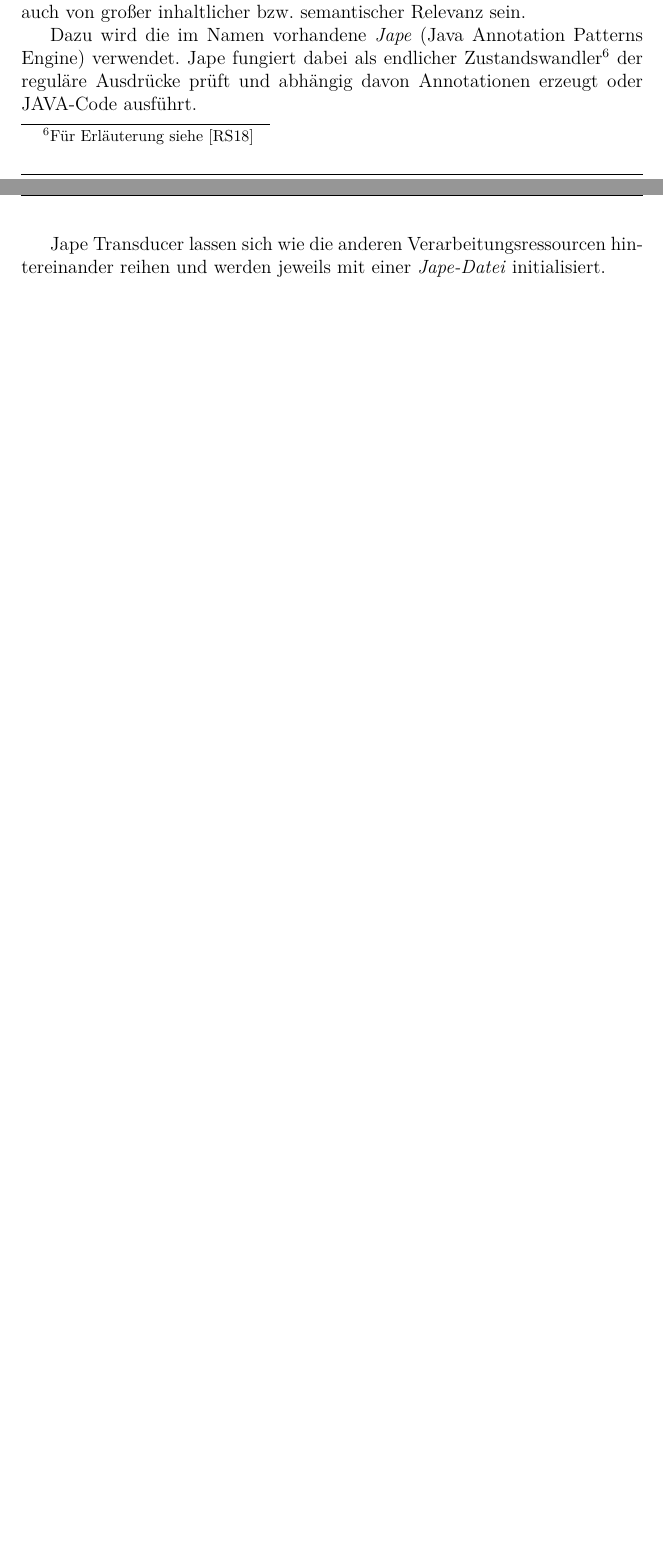
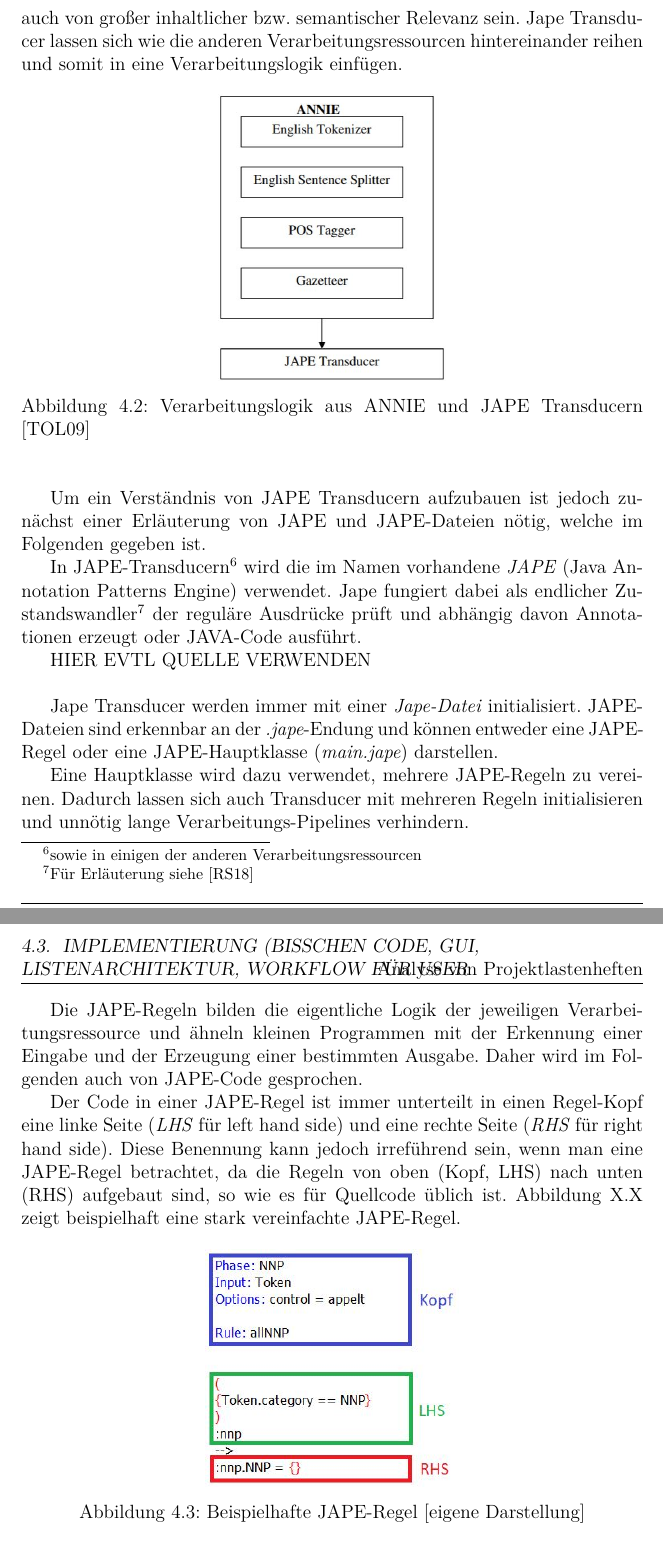
Before and after one commit to McSchurkenboi/Bachelorarbeit, a LaTeX thesis (Bachelorarbeit/Bachelorarbeit.tex): two parts of pages 69 and 70 of 78 before the commit and two parts of pages 70 and 71 of 80 after it, joined at a grey line, cut so that both start at the same text, the shorter picture padded with empty space. Compiled offline with XeLaTeX.

Commit message:
jape transducer, regeln angefange

```diff
--- a/Bachelorarbeit/Bachelorarbeit.tex
+++ b/Bachelorarbeit/Bachelorarbeit.tex
@@ -7,6 +7,7 @@
 \usepackage{amssymb}
 \usepackage{amsmath}
 \usepackage{amsfonts}
+\usepackage{float}
 \usepackage{caption}
 \usepackage{tikz}
 \usepackage{tikz-uml}
@@ -998,10 +1003,34 @@ Die für diese Arbeit verwendeten und besonders relevanten ANNIE- Verarbeitungsr
 
 HIER BILD MIT DEN KOMPONENTEN\\
 
-Die für die Verarbeitung wichtigsten Komponenten sind in der normalen ANNIE-Verarbeitungslogik jedoch noch nicht vorhanden. Die sogenannten \textit{Jape Transducer} werden individuell angelegt und verwenden die Annotationen der vorherigen Verarbeitungsressourcen, um dem Text wichtige Informationen hinzuzufügen. Diese können im Gegensatz zu den vorherigen jedoch auch von großer inhaltlicher bzw. semantischer Relevanz sein.
+\subsubsection{JAPE Transducer}
 
-Dazu wird die im Namen vorhandene \textit{Jape} (Java Annotation Patterns Engine) verwendet. Jape fungiert dabei als endlicher Zustandswandler\footnote{Für Erläuterung siehe \cite{rs18}} der reguläre Ausdrücke prüft und abhängig davon
+Die für die Verarbeitung wichtigsten Komponenten sind in der normalen ANNIE-Verarbeitungslogik jedoch noch nicht vorhanden. Die sogenannten \textit{JAPE Transducer} werden individuell angelegt und verwenden die Annotationen der vorherigen Verarbeitungsressourcen, um dem Text wichtige Informationen hinzuzufügen. Diese können im Gegensatz zu den vorherigen jedoch auch von großer inhaltlicher bzw. semantischer Relevanz sein. Jape Transducer lassen sich wie die anderen Verarbeitungsressourcen hintereinander reihen und somit in eine Verarbeitungslogik einfügen.
+
+\begin{figure}[H]
+\begin{center}
+\includegraphics[scale=0.7]{Bilder/ANNIE-Pipeline.jpg}
+\caption{Verarbeitungslogik aus ANNIE und JAPE Transducern \cite{tol09}}
+\end{center}
+\end{figure}
+
+Um ein Verständnis von JAPE Transducern aufzubauen ist jedoch zunächst einer Erläuterung von JAPE und JAPE-Dateien nötig, welche im Folgenden gegeben ist.
+
+In JAPE-Transducern\footnote{sowie in einigen der anderen Verarbeitungsressourcen} wird die im Namen vorhandene \textit{JAPE} (Java Annotation Patterns Engine) verwendet. Jape fungiert dabei als endlicher Zustandswandler\footnote{Für Erläuterung siehe \cite{rs18}} der reguläre Ausdrücke prüft und abhängig davon
 Annotationen erzeugt oder JAVA-Code ausführt.
 
-Jape Transducer lassen sich wie die anderen Verarbeitungsressourcen hintereinander reihen und werden jeweils mit einer \textit{Jape-Datei} initialisiert.
 
+HIER EVTL QUELLE VERWENDEN\\
+
+Jape Transducer werden immer mit einer \textit{Jape-Datei} initialisiert. JAPE-Dateien sind erkennbar an der \textit{.jape}-Endung und können entweder eine JAPE-Regel oder eine JAPE-Hauptklasse (\textit{main.jape}) darstellen.
+
+Eine Hauptklasse wird dazu verwendet, mehrere JAPE-Regeln zu vereinen. Dadurch lassen sich auch Transducer mit mehreren Regeln initialisieren und unnötig lange Verarbeitungs-Pipelines verhindern.
+
+Die JAPE-Regeln bilden die eigentliche Logik der jeweiligen Verarbeitungsressource und ähneln kleinen Programmen mit der Erkennung einer Eingabe und der Erzeugung einer bestimmten Ausgabe. Daher wird im Folgenden auch von JAPE-Code gesprochen.
+
+Der Code in einer JAPE-Regel ist immer unterteilt in einen Regel-Kopf eine linke Seite (\textit{LHS} für left hand side) und eine rechte Seite (\textit{RHS} für right hand side). Diese Benennung kann jedoch irreführend sein, wenn man eine JAPE-Regel betrachtet, da die Regeln von oben (Kopf, LHS) nach unten (RHS) aufgebaut sind, so wie es für Quellcode üblich ist. Abbildung X.X zeigt beispielhaft eine stark vereinfachte JAPE-Regel.
+
+\begin{figure}[H]
+\begin{center}
+\includegraphics[scale=1]{Bilder/Regel-Bsp.png}
+\caption{Beispielhafte JAPE-Regel [eigene Darstellung]}
@@ -1007,0 +1049 @@ Jape Transducer lassen sich wie die anderen Verarbeitungsressourcen hintereinand
+\item Options: Hier können verschiedene Optionen zum verhalten der Regel in bestimmten Fällen angegeben werden. Dies beinhaltet hauptsächlich die Anpassung der \textit{control}-Option. Diese entscheidet über das Resultat der Regel, wenn sich etwa mehrere Annotationen der Ausgabe überschneiden. So kann etwa jede einzelne Annotation oder auch nur die längste Annotation (welche die kleineren abdeckt) ausgegeben werden. Andere Optionen wie \textit{negationGroupng} können benötigt werden, um bestimmte reguläre Ausdrücke in der LHS zu ermöglichen.
```
Also changed, not shown: Bachelorarbeit/Bachelorarbeit.pdf, Bachelorarbeit/Bilder/ANNIE-Pipeline.JPG (added), Bachelorarbeit/Bilder/Regel-Bsp.png (added), Bachelorarbeit/Bachelorarbeit.tex (26 more changed lines), 2 other files.
